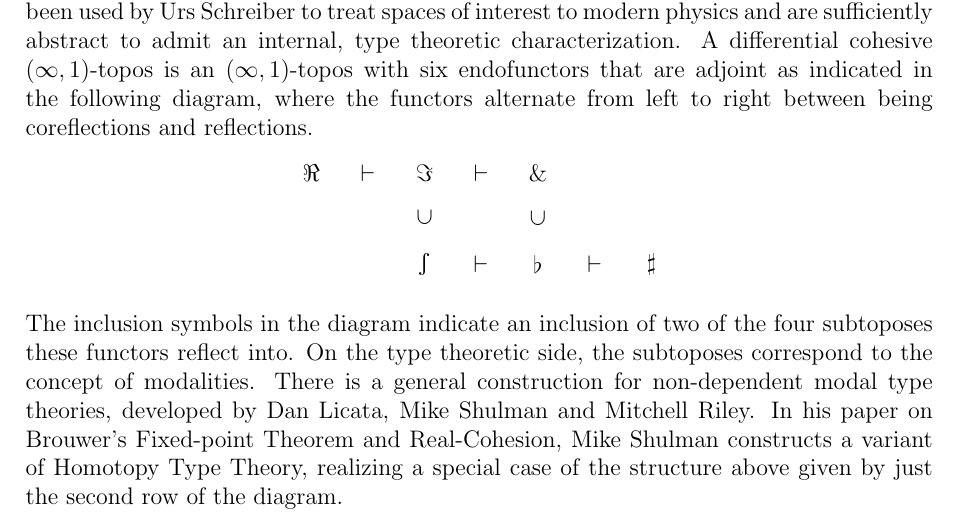
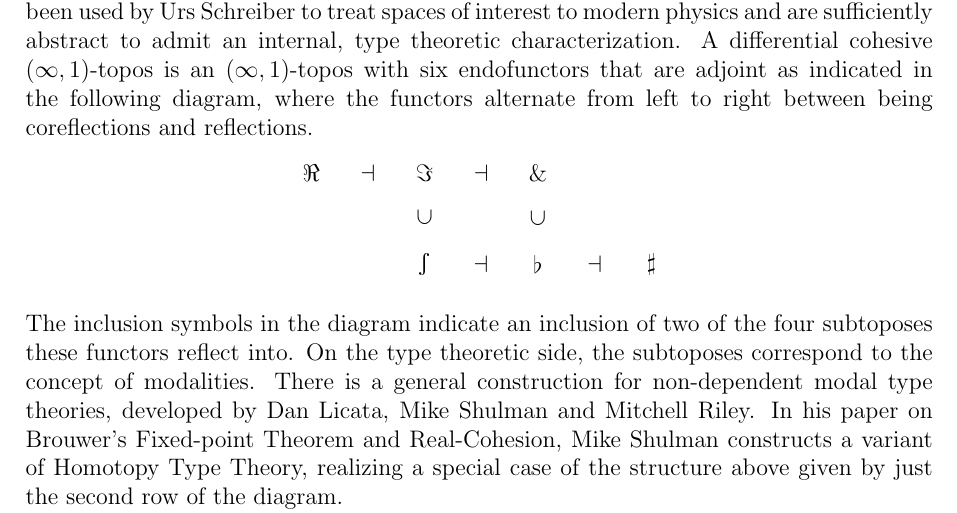
Before and after one commit to jpaykin/DifferentialCohesiveHoTT, a LaTeX document (report.tex): part of the page, cut so that both start at the same text. Compiled offline with pdfLaTeX.

Commit message:
switch directions of adjunction symbols
some adjunction symbols were flipped

```diff
--- a/report.tex
+++ b/report.tex
@@ -42,10 +42,10 @@ where the functors alternate from left to right between being coreflections and
     \node[below of=E, node distance=1.6cm] (b) {$\flat$};
     \node[right of=b] (s) {$\sharp$};
 
-    \path (R) to node {$\vdash$} (I);
-    \path (I) to node {$\vdash$} (E);
-    \path (S) to node {$\vdash$} (b);
-    \path (b) to node {$\vdash$} (s);
+    \path (R) to node {$\dashv$} (I);
+    \path (I) to node {$\dashv$} (E);
+    \path (S) to node {$\dashv$} (b);
+    \path (b) to node {$\dashv$} (s);
 
     \path (I) to node {$\submodality$} (S);
     \path (E) to node {$\submodality$} (b);
```
